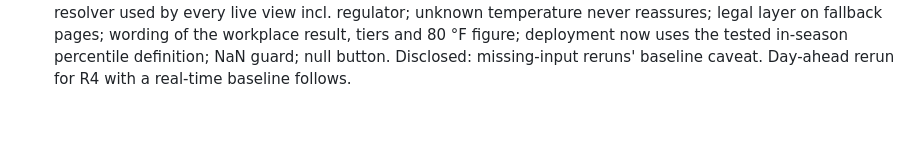
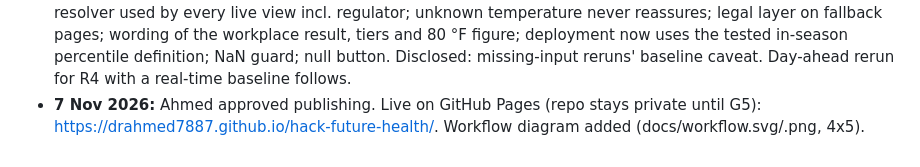
Before and after one commit to DrAhmed7887/hack-future-health, a Markdown page: docs/decisions.md, the part around the change. GitHub-like rendering; blank space fills up the shorter version.

```diff
--- a/docs/decisions.md
+++ b/docs/decisions.md
@@ -15,3 +15,4 @@
 - **7 Nov 2026:** Ahmed: model tiers only May–September (the tested season). Outside it, the app shows legal and baseline layers and 'outside tested season'; judges get a replay mode on real 2025 days.
 - **7 Nov 2026, G2:** Ahmed approved the user flow and screens (phone + laptop screenshots of the local build, commit 4238c28).
 - **7 Nov 2026, G3 review (code-reviewer agent):** 0 critical, 3 high, 8 medium, 6 low. Fixed: stale/date/season resolver used by every live view incl. regulator; unknown temperature never reassures; legal layer on fallback pages; wording of the workplace result, tiers and 80 °F figure; deployment now uses the tested in-season percentile definition; NaN guard; null button. Disclosed: missing-input reruns' baseline caveat. Day-ahead rerun for R4 with a real-time baseline follows.
+- **7 Nov 2026:** Ahmed approved publishing. Live on GitHub Pages (repo stays private until G5): https://drahmed7887.github.io/hack-future-health/. Workflow diagram added (docs/workflow.svg/.png, 4x5).
```
Also changed, not shown: README.md (+6 -1 lines), docs/stress_round.md (+11 -0 lines), docs/workflow.png (added), docs/workflow_4x5.png (added), 3 other files.
